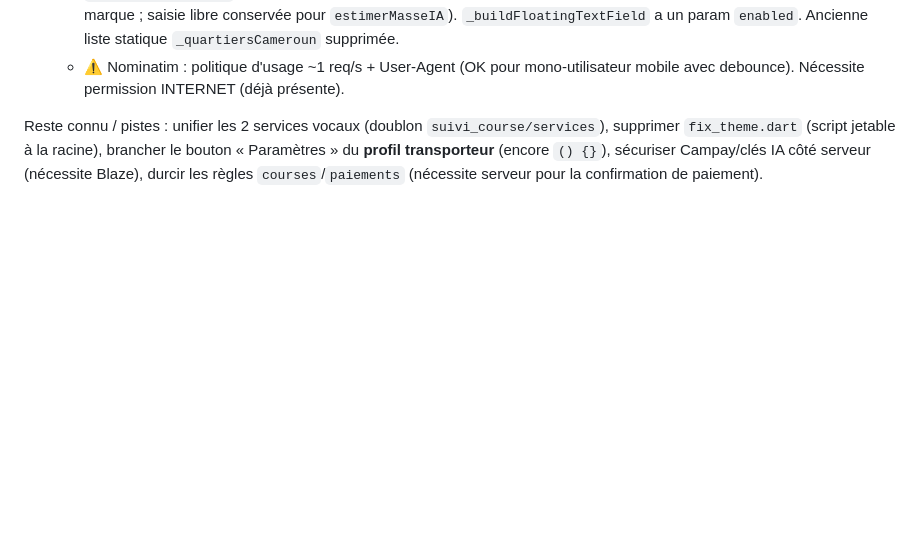
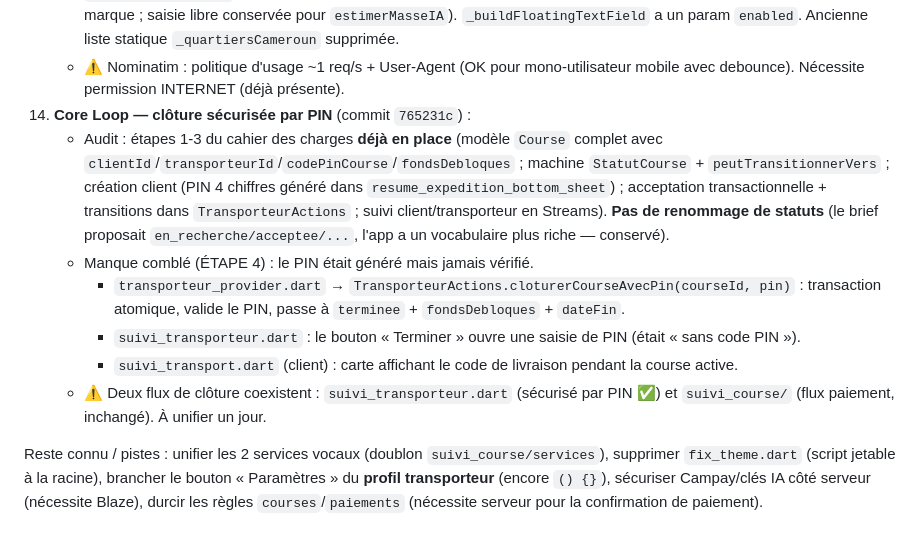
Before and after one commit to CODEUR237-JOAN/camtrans_1, a Markdown page: docs/JOURNAL_IA.md, the part around the change. Drawn GitHub-style; blank space fills up the shorter version.

Commit message:
docs(journal): Core Loop — clôture par PIN (ÉTAPE 4) + audit étapes 1-3
Co-Authored-By: Claude Opus 4.8 <noreply@anthropic.com>

```diff
--- a/docs/JOURNAL_IA.md
+++ b/docs/JOURNAL_IA.md
@@ -201,5 +201,12 @@ Travaux de la session (du plus ancien au plus récent) :
     - `lib/coeur/widgets/champ_recherche_lieu.dart` : champ prédictif (debounce 500 ms, résultats inline + icône lieu, état vide). Utilisé pour la **destination** dans `creer_demande.dart` (renseigne aussi `latitudeArrivee`/`longitudeArrivee`).
     - `creer_demande.dart` : champ **Modèle** désormais en cascade (grisé tant qu'aucune marque ; chips des modèles de la marque ; saisie libre conservée pour `estimerMasseIA`). `_buildFloatingTextField` a un param `enabled`. Ancienne liste statique `_quartiersCameroun` supprimée.
     - ⚠️ Nominatim : politique d'usage ~1 req/s + User-Agent (OK pour mono-utilisateur mobile avec debounce). Nécessite permission INTERNET (déjà présente).
+14. **Core Loop — clôture sécurisée par PIN** (commit `765231c`) :
+    - Audit : étapes 1-3 du cahier des charges **déjà en place** (modèle `Course` complet avec `clientId`/`transporteurId`/`codePinCourse`/`fondsDebloques` ; machine `StatutCourse` + `peutTransitionnerVers` ; création client (PIN 4 chiffres généré dans `resume_expedition_bottom_sheet`) ; acceptation transactionnelle + transitions dans `TransporteurActions` ; suivi client/transporteur en Streams). **Pas de renommage de statuts** (le brief proposait `en_recherche/acceptee/...`, l'app a un vocabulaire plus riche — conservé).
+    - Manque comblé (ÉTAPE 4) : le PIN était généré mais jamais vérifié.
+      - `transporteur_provider.dart` → `TransporteurActions.cloturerCourseAvecPin(courseId, pin)` : transaction atomique, valide le PIN, passe à `terminee` + `fondsDebloques` + `dateFin`.
+      - `suivi_transporteur.dart` : le bouton « Terminer » ouvre une saisie de PIN (était « sans code PIN »).
+      - `suivi_transport.dart` (client) : carte affichant le code de livraison pendant la course active.
+    - ⚠️ Deux flux de clôture coexistent : `suivi_transporteur.dart` (sécurisé par PIN ✅) et `suivi_course/` (flux paiement, inchangé). À unifier un jour.
 
 Reste connu / pistes : unifier les 2 services vocaux (doublon `suivi_course/services`), supprimer `fix_theme.dart` (script jetable à la racine), brancher le bouton « Paramètres » du **profil transporteur** (encore `() {}`), sécuriser Campay/clés IA côté serveur (nécessite Blaze), durcir les règles `courses`/`paiements` (nécessite serveur pour la confirmation de paiement).
```
